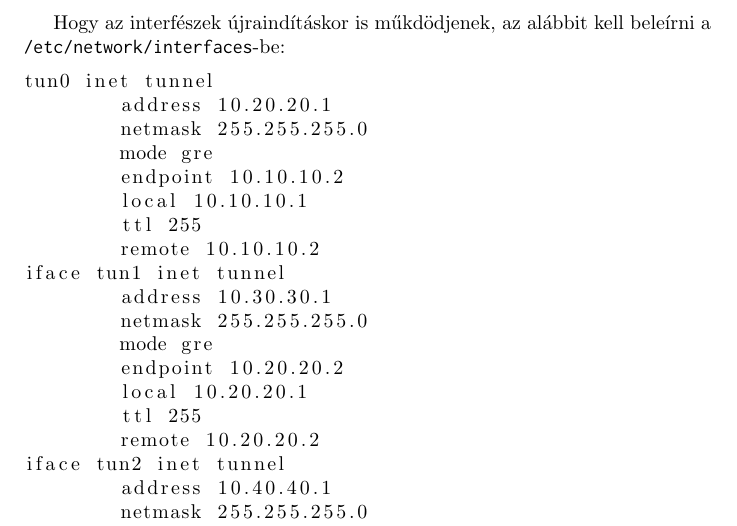
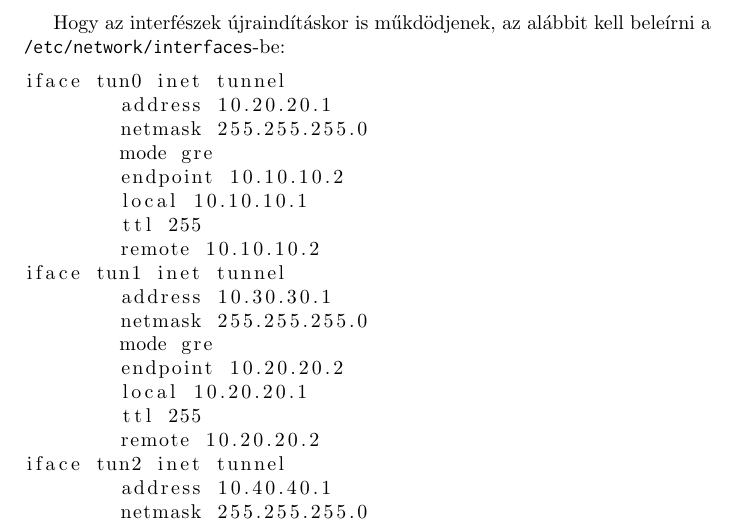
Before and after one commit to holorum/es, a LaTeX document (sza/ipsec/ipsec.tex): part of page 2 of 3, cut so that both start at the same text. Compiled offline with pdfLaTeX.

Commit message:
fixed missing iface keyword

```diff
--- a/sza/ipsec/ipsec.tex
+++ b/sza/ipsec/ipsec.tex
@@ -54,7 +54,7 @@
 
      Hogy az interfészek újraindításkor is műkdödjenek, az alábbit kell beleírni a \texttt{/etc/network/interfaces}-be:
     \begin{lstlisting}
-tun0 inet tunnel
+iface tun0 inet tunnel
         address 10.20.20.1
         netmask 255.255.255.0
         mode gre
```
Also changed, not shown: sza/ipsec/ipsec.pdf.
